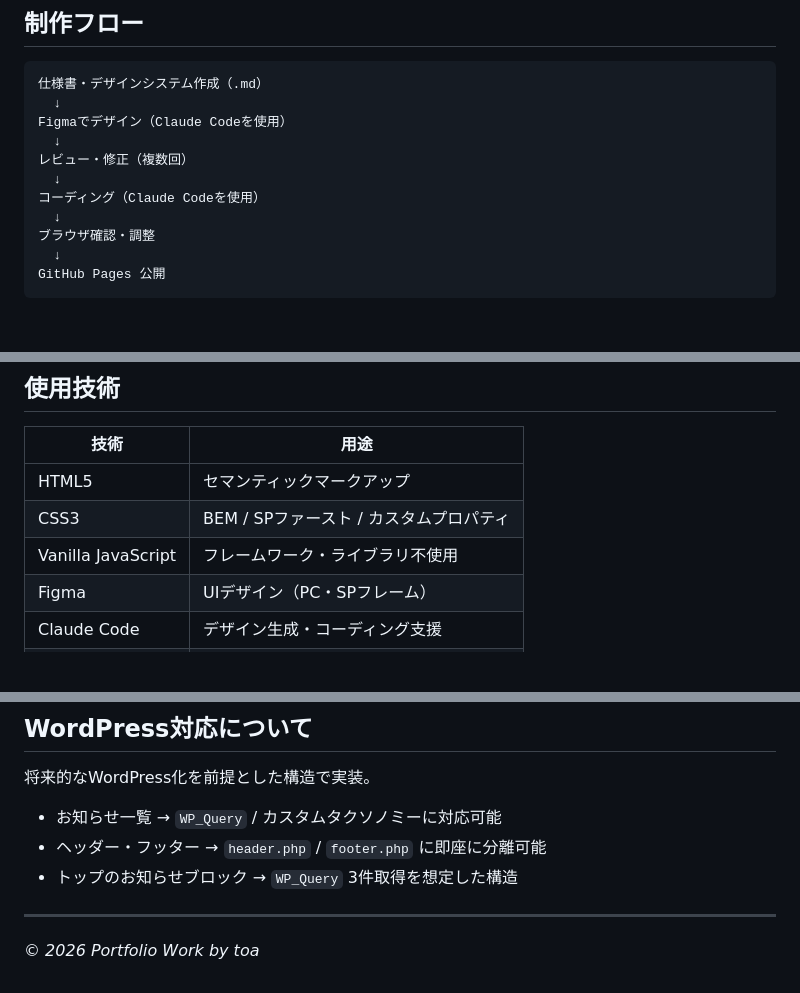
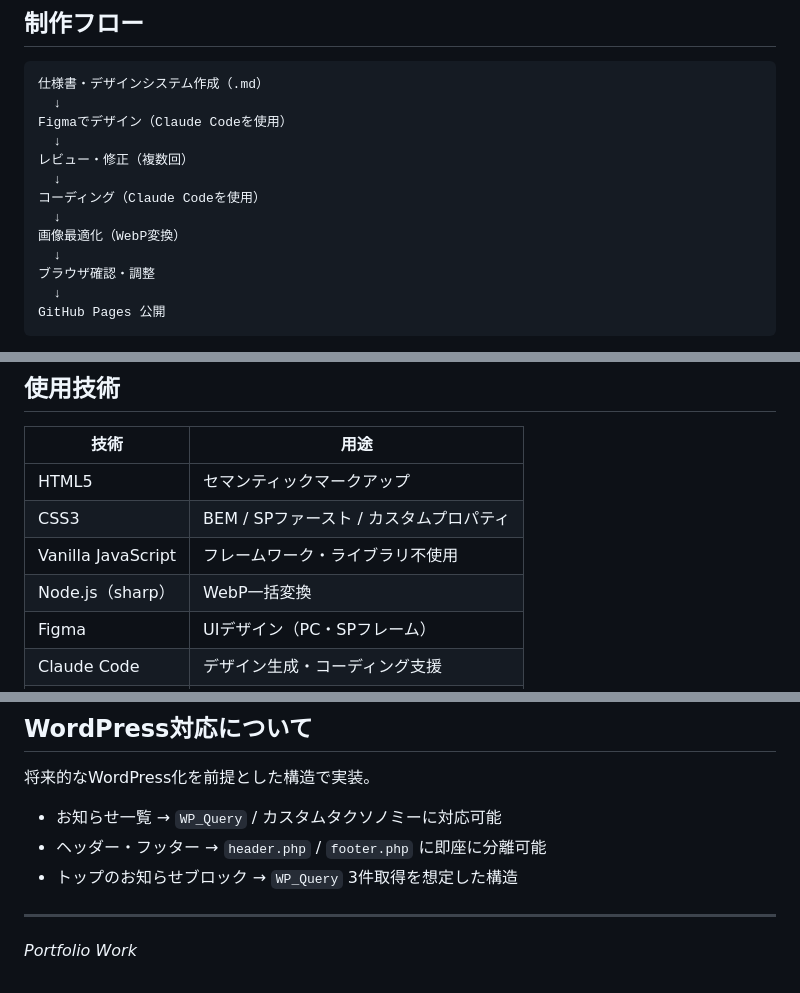
Before and after one commit to toa30773/student-gym-lp, a Markdown page: README.md, 3 parts joined by grey strips. GitHub-like rendering; blank space fills up the shorter version.

Commit message:
docs: README更新（画像最適化工程・Node.js追記・著作権表記修正）
Co-Authored-By: Claude Sonnet 4.6 <noreply@anthropic.com>

```diff
--- a/README.md
+++ b/README.md
@@ -51,6 +51,8 @@ Figmaでデザイン（Claude Codeを使用）
   ↓
 コーディング（Claude Codeを使用）
   ↓
+画像最適化（WebP変換）
+  ↓
 ブラウザ確認・調整
   ↓
 GitHub Pages 公開
@@ -103,6 +105,7 @@ GitHub Pages 公開
 | HTML5 | セマンティックマークアップ |
 | CSS3 | BEM / SPファースト / カスタムプロパティ |
 | Vanilla JavaScript | フレームワーク・ライブラリ不使用 |
+| Node.js（sharp） | WebP一括変換 |
 | Figma | UIデザイン（PC・SPフレーム） |
 | Claude Code | デザイン生成・コーディング支援 |
 | GitHub Pages | ホスティング |
@@ -137,4 +140,4 @@ student-gym-lp/
 
 ---
 
-*© 2026 Portfolio Work by toa*
+*Portfolio Work*
```
